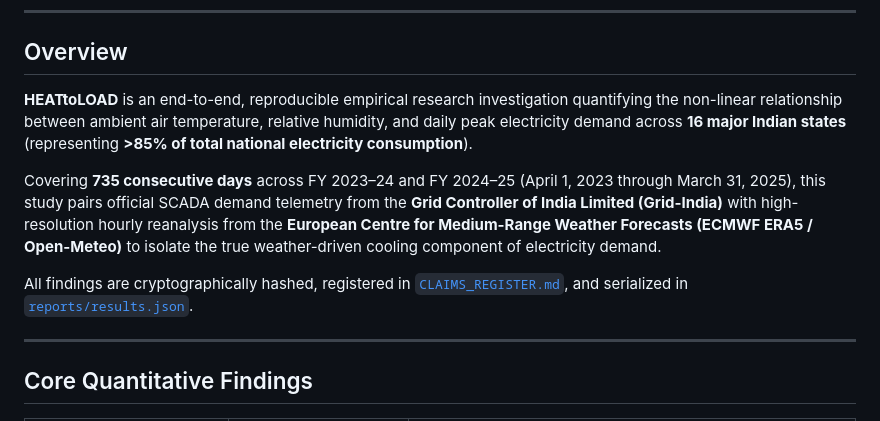
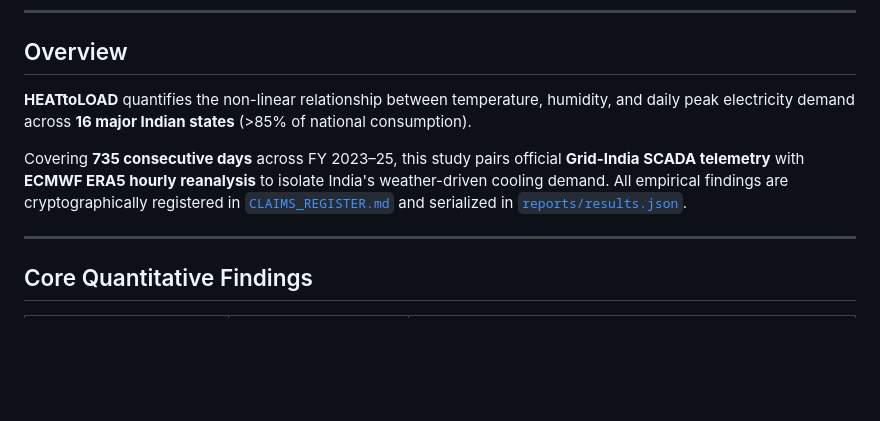
Before and after one commit to Parv-spamz/HeatToLoad, a Markdown page: README.md, the part around the change. GitHub-like rendering; blank space fills up the shorter version.

Commit message:
docs: streamline and shorten overview section

```diff
--- a/README.md
+++ b/README.md
@@ -29,11 +29,9 @@
 
 ## Overview
 
-**HEATtoLOAD** is an end-to-end, reproducible empirical research investigation quantifying the non-linear relationship between ambient air temperature, relative humidity, and daily peak electricity demand across **16 major Indian states** (representing **>85% of total national electricity consumption**).
+**HEATtoLOAD** quantifies the non-linear relationship between temperature, humidity, and daily peak electricity demand across **16 major Indian states** (>85% of national consumption).
 
-Covering **735 consecutive days** across FY 2023–24 and FY 2024–25 (April 1, 2023 through March 31, 2025), this study pairs official SCADA demand telemetry from the **Grid Controller of India Limited (Grid-India)** with high-resolution hourly reanalysis from the **European Centre for Medium-Range Weather Forecasts (ECMWF ERA5 / Open-Meteo)** to isolate the true weather-driven cooling component of electricity demand.
-
-All findings are cryptographically hashed, registered in [`CLAIMS_REGISTER.md`](CLAIMS_REGISTER.md), and serialized in [`reports/results.json`](reports/results.json).
+Covering **735 consecutive days** across FY 2023–25, this study pairs official **Grid-India SCADA telemetry** with **ECMWF ERA5 hourly reanalysis** to isolate India's weather-driven cooling demand. All empirical findings are cryptographically registered in [`CLAIMS_REGISTER.md`](CLAIMS_REGISTER.md) and serialized in [`reports/results.json`](reports/results.json).
 
 ---
 
```
